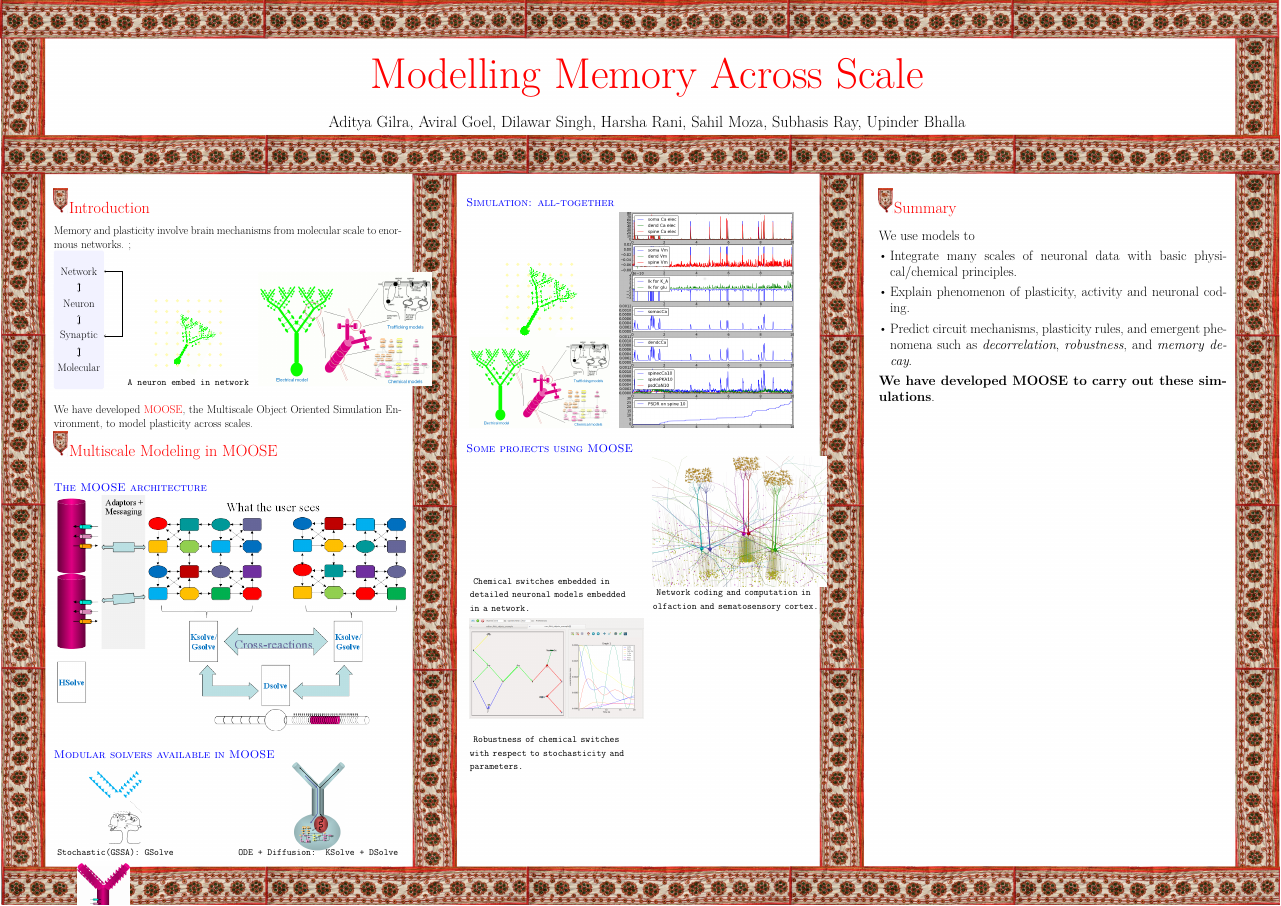
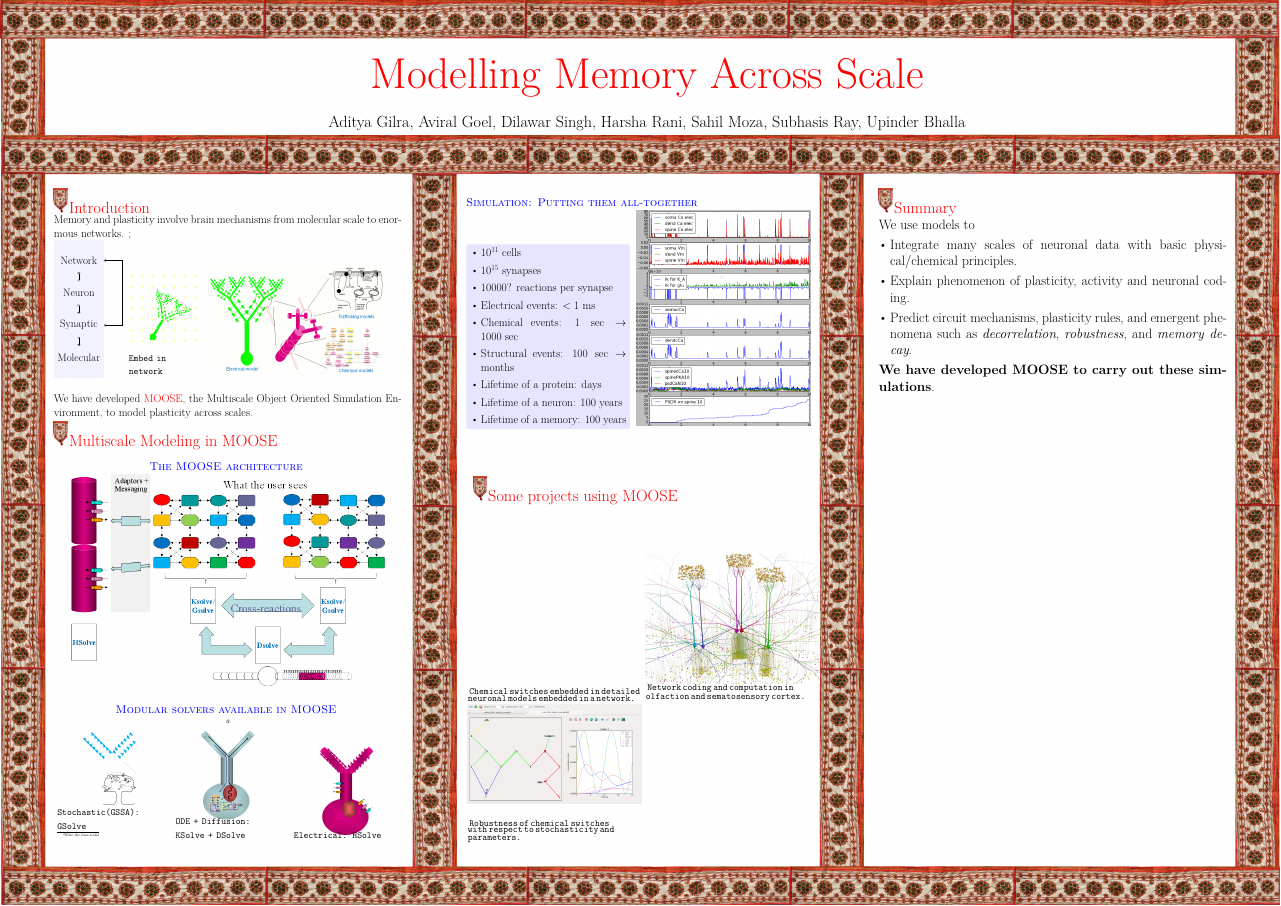
Before and after one commit to dilawar/documents, a LaTeX document (moose_poster_annual_talk_2014/poster.tex): the whole page. Compiled offline with pdfLaTeX.

Commit message:
Added some text to poster. Need to add figures etc.

```diff
--- a/moose_poster_annual_talk_2014/poster.tex
+++ b/moose_poster_annual_talk_2014/poster.tex
@@ -1,6 +1,7 @@
 \documentclass[a0paper,12pt]{article}
 \usepackage[landscape,top=5cm,bottom=3cm,right=5cm,left=5cm]{geometry}
 \usepackage{graphicx}
+\usepackage{amsmath}
 \usepackage[T1]{fontenc}
 \usepackage{lmodern}
 \usepackage{tikz}
@@ -19,7 +20,7 @@
 {
     \includegraphics[scale=0.25]{./images/heading.png} \vspace{-1cm}
     {\fontsize{1.5cm}{2em}\selectfont \textcolor{red}{#1}}
-    \vspace{2cm}
+    \vspace{1cm}
 }
 
 \newcommand{\SECTION}[1]
@@ -122,7 +123,7 @@
          {
              \node[fill=yellow!30,thin,inner sep=0pt, minimum size=3mm,circle] (n\i\j) at (\i, \j) {};
          }
-         \node[below=4cm] {\CAPTION{A neuron embed in network}};
+         \node[below=4cm,text width=0.2\textwidth] {\CAPTION{Embed in network}};
      \end{tikzpicture}
      \begin{tikzpicture}
         \node[] (image) {
@@ -140,34 +141,37 @@
     \HEADING{Multiscale Modeling in MOOSE}
 
     \begin{Figure}
+        \centering
 
         \SECTION{The MOOSE architecture}
 
         \begin{tikzpicture}
             \node[] (image) {
-                \includegraphics[width=\textwidth]{./images/architecture.png}
+                \includegraphics[width=0.9\textwidth]{./images/architecture.png}
             };
         \end{tikzpicture}
 
         \SECTION{Modular solvers available in MOOSE}
 
+        \footnote{Write the time-scales}
+
         \begin{tikzpicture}
             \node[] (image) {
                 \includegraphics[width=0.15\textwidth]{./images/stochastic_solver.png}
             };
-            \node[below=3.5cm] {\CAPTION{Stochastic(GSSA): GSolve}};
+            \node[below=3.5cm, text width=0.3\textwidth] {\CAPTION{Stochastic(GSSA): GSolve}};
         \end{tikzpicture} \hfill
         \begin{tikzpicture}
             \node[] (image) {
                 \includegraphics[width=0.15\textwidth]{./images/ksolve_dsolve.png}
             };
-            \node[below=3.5cm] {\CAPTION{ODE + Diffusion: KSolve + DSolve}};
+            \node[below=3.5cm, text width=0.3\textwidth] {\CAPTION{ODE + Diffusion: KSolve + DSolve}};
         \end{tikzpicture} \hfill
         \begin{tikzpicture}
             \node[] (image) {
                 \includegraphics[width=0.15\textwidth]{./images/hsolve.png}
             };
-            \node[below=3.5cm] {\CAPTION{Electrical: HSolve}};
+            \node[below=3.5cm, text width=0.3\textwidth] {\CAPTION{Electrical: HSolve}};
         \end{tikzpicture}
 
     \end{Figure}
@@ -177,24 +181,29 @@
 
 %% Column 2
 
-\begin{Figure}
 
-    \SECTION{Simulation: all-together}
 
 \begin{Figure}
+    \SECTION{Simulation: Putting them all-together}
+
     \begin{tikzpicture}
-            \node [] (image) at (0,7) {
-                \includegraphics[scale=0.4,angle=-30]{./images/single_cell.png}
+        \node[ rounded corners, fill=blue!10] (text) {
+        \begin{minipage}{0.45\textwidth}
+            \Huge
+            \begin{itemize}
+                \item $10^{11}$ cells
+                \item $10^{15}$ synapses
+                \item $10000$? reactions per synapse
+                \item Electrical events: $< 1$ ms
+                \item Chemical events: $1\; \text{sec} \rightarrow 1000\; \text{sec}$
+                \item Structural events: $100\; \text{sec} \rightarrow \text{months}$
+                \item Lifetime of a protein: days
+                \item Lifetime of a neuron: 100 years
+                \item Lifetime of a memory: 100 years
+            \end{itemize}
+
+        \end{minipage}
         };
-            \foreach \i in {-3,...,3}
-            \foreach \j in {-3,...,3}
-            {
-                \node[circle,fill=yellow!30,inner sep=0pt,minimum size=3mm] (n\i\j) at (\i, 8+\j) {};
-            }
-            \node[] (image) {
-                \includegraphics[width=0.4\textwidth]{./images/Gallery_Moose_Multiscale.png}
-            };
-
     \end{tikzpicture} %
     \begin{tikzpicture}
         \node [] (simulation) {
```
Also changed, not shown: moose_poster_annual_talk_2014/poster.tex (4 more changed lines). Lines whose indentation alone changed are shown as unchanged.
